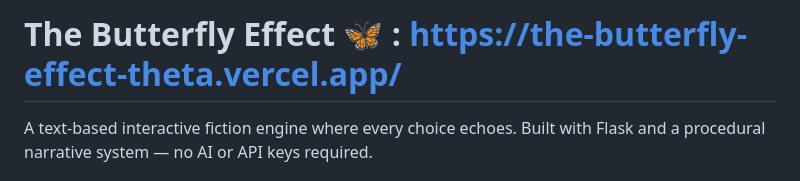
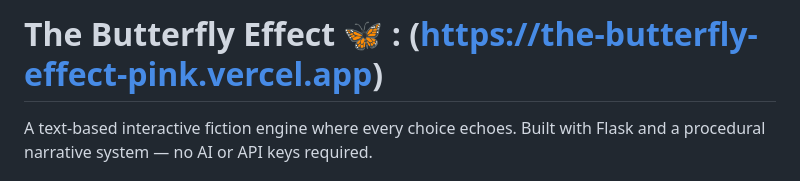
Before and after one commit to kaunshivansh/The_Butterfly_Effect, a Markdown page: README.md, the part around the change. Drawn GitHub-style.

Commit message:
Update project link in README

```diff
--- a/README.md
+++ b/README.md
@@ -1,4 +1,4 @@
-# The Butterfly Effect 🦋 : https://the-butterfly-effect-theta.vercel.app/
+# The Butterfly Effect 🦋 : (https://the-butterfly-effect-pink.vercel.app)
 
 A text-based interactive fiction engine where every choice echoes. Built with Flask and a procedural narrative system — no AI or API keys required.
 
```
